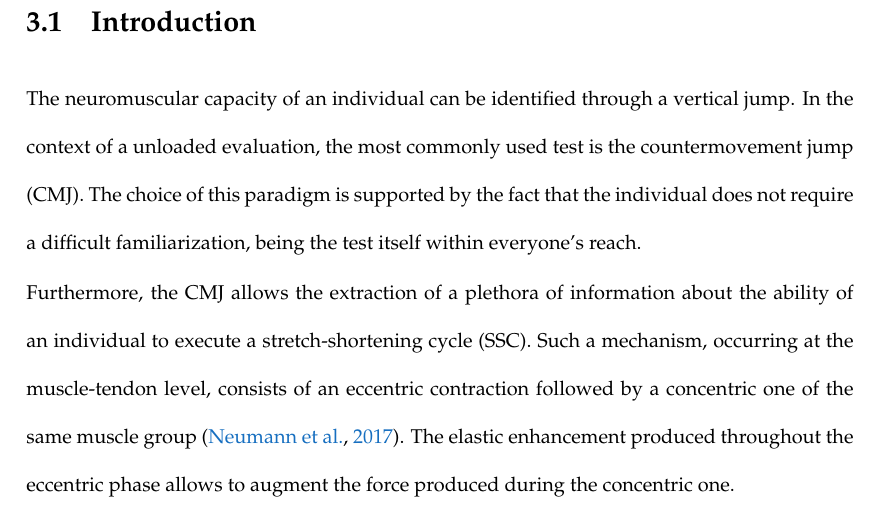
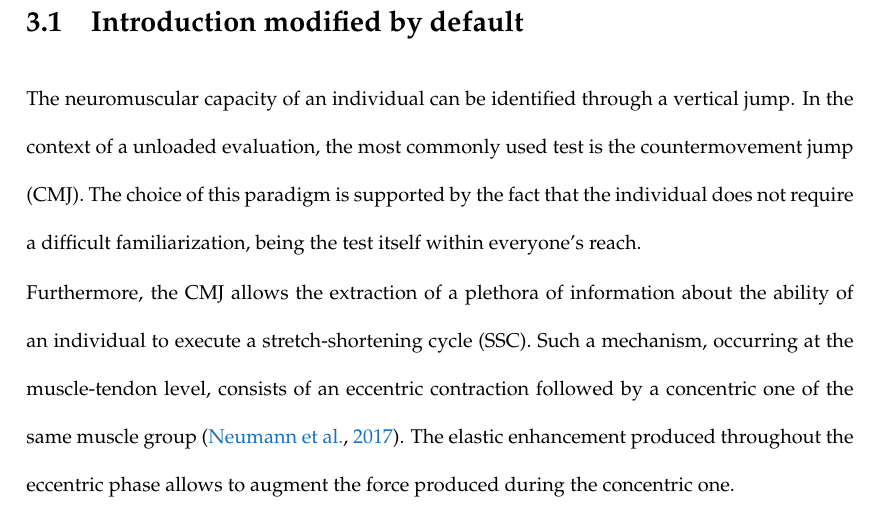
Before and after one commit to Maskul93/PhD-Thesis-Supplementary-Material, a LaTeX thesis (main.tex, which reads 05_study_two.tex): part of page 12 of 33, cut at the place of the change. Compiled offline with pdfLaTeX.

Commit message:
v. 22.02.21
Tested if synchronization between GH and OL works.

```diff
--- a/05_study_two.tex
+++ b/05_study_two.tex
@@ -1,5 +1,5 @@
 % -- Vertical Jump -- %
-\section{Introduction}
+\section{Introduction modified by default}
 The neuromuscular capacity of an individual can be identified through a vertical jump. In the context of a unloaded evaluation, the most commonly used test is the countermovement jump (CMJ). The choice of this paradigm is supported by the fact that the individual does not require a difficult familiarization, being the test itself within everyone's reach.
 
 Furthermore, the CMJ allows the extraction of a plethora of information about the ability of an individual to execute a stretch-shortening cycle (SSC). Such a mechanism, occurring at the muscle-tendon level, consists of an eccentric contraction followed by a concentric one of the same muscle group \citep{neumann_kelly_kiefer_martens_grosz_2017}. The elastic enhancement produced throughout the eccentric phase allows to augment the force produced during the concentric one.
```
Also changed, not shown: main.pdf (added), 1 other file.
